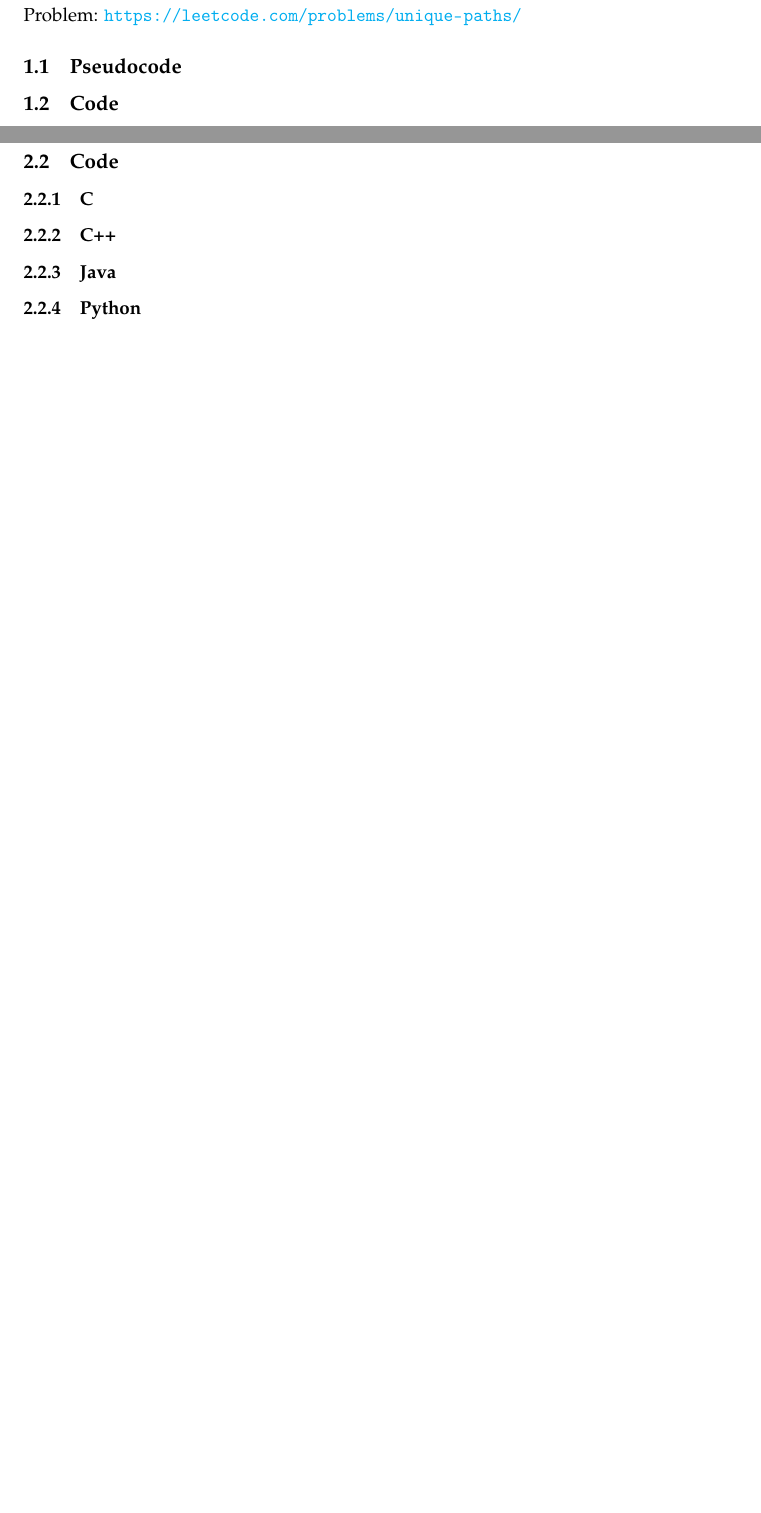
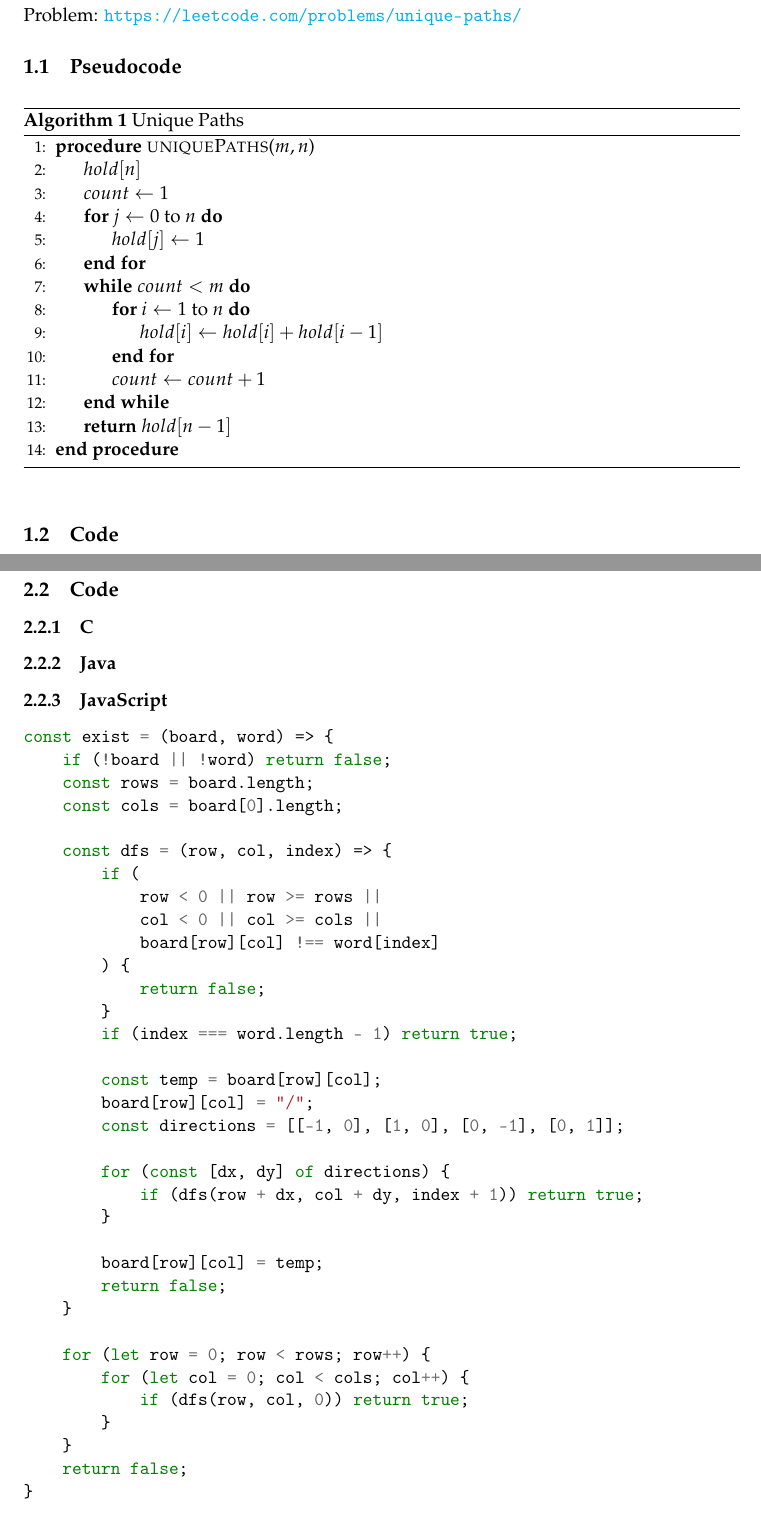
Before and after one commit to vcss7/Questions, a LaTeX document (MLO4/Report/robosub_mlo4.tex): two parts of pages 3 and 4 of 4 before the commit and two parts of pages 3 and 5 of 5 after it, joined at a grey line, cut so that both start at the same text, the shorter picture padded with empty space. Compiled offline with pdfLaTeX.

Commit message:
add solutions to unique paths questions

```diff
--- a/MLO4/Report/robosub_mlo4.tex
+++ b/MLO4/Report/robosub_mlo4.tex
@@ -31,7 +31,7 @@
 \usepackage{hyperref}       % Required for adding hyperlinks
 \usepackage{algorithm}      % Required for adding psuedocode
 \usepackage{algpseudocode}  % Required for adding psuedocode
-%\usepackage{minted}         % Required for adding code syntax highlighting
+\usepackage{minted}         % Required for adding code syntax highlighting
 
 
 \geometry{                  % Geometry setup
@@ -136,3 +136,23 @@ Problem: \url{https://leetcode.com/problems/unique-paths/}
 
 \subsection{Pseudocode}
 
+\begin{algorithm}
+    \caption{Unique Paths}
+    \label{alg:uniquePaths}
+    \begin{algorithmic}[1]
+        \Procedure{uniquePaths}{$m, n$}
+            \State $hold[n]$
+            \State $count \gets 1$
+            \For{$j \gets 0$ to $n$}
+                \State $hold[j] \gets 1$
+            \EndFor
+            \While{$count < m$}
+                \For{$i \gets 1$ to $n$}
+                    \State $hold[i] \gets hold[i] + hold[i-1]$
+                \EndFor
+                \State $count \gets count + 1$
+            \EndWhile
+            \State \Return $hold[n-1]$
+        \EndProcedure
+    \end{algorithmic}
+\end{algorithm}
@@ -143,0 +175 @@ Problem: \url{https://leetcode.com/problems/unique-paths/}
+                hold[i] = hold[i] + hold[i-1];
@@ -143,0 +192,2 @@ Problem: \url{https://leetcode.com/problems/unique-paths/}
+for (let row = 1; row < m; row++) {
+    for (let col = 1; col < n; col++) {
@@ -151,8 +209,44 @@ Problem: \url{https://leetcode.com/problems/word-search/}
 
 \subsection{Code}
 \subsubsection{C}
-\subsubsection{C++}
 \subsubsection{Java}
-\subsubsection{Python}
+\subsubsection{JavaScript}
+\begin{minted}{javascript}
+const exist = (board, word) => {
+    if (!board || !word) return false;
+    const rows = board.length;
+    const cols = board[0].length;
+
+    const dfs = (row, col, index) => {
+        if (
+            row < 0 || row >= rows ||
+            col < 0 || col >= cols ||
+            board[row][col] !== word[index]
+        ) {
+            return false;
+        }
+        if (index === word.length - 1) return true;
+
+        const temp = board[row][col];
+        board[row][col] = "/";
+        const directions = [[-1, 0], [1, 0], [0, -1], [0, 1]];
+
+        for (const [dx, dy] of directions) {
+            if (dfs(row + dx, col + dy, index + 1)) return true;
+        }
+
+        board[row][col] = temp;
+        return false;
+    }
+
+    for (let row = 0; row < rows; row++) {
+        for (let col = 0; col < cols; col++) {
+            if (dfs(row, col, 0)) return true;
+        }
+    }
+    return false;
+}
+
+\end{minted}
 %-------------------------------------------------------------------------------
 \end{document}
```
Also changed, not shown: MLO4/Report/robosub_mlo4.pdf, MLO4/Report/robosub_mlo4.tex (41 more changed lines).
